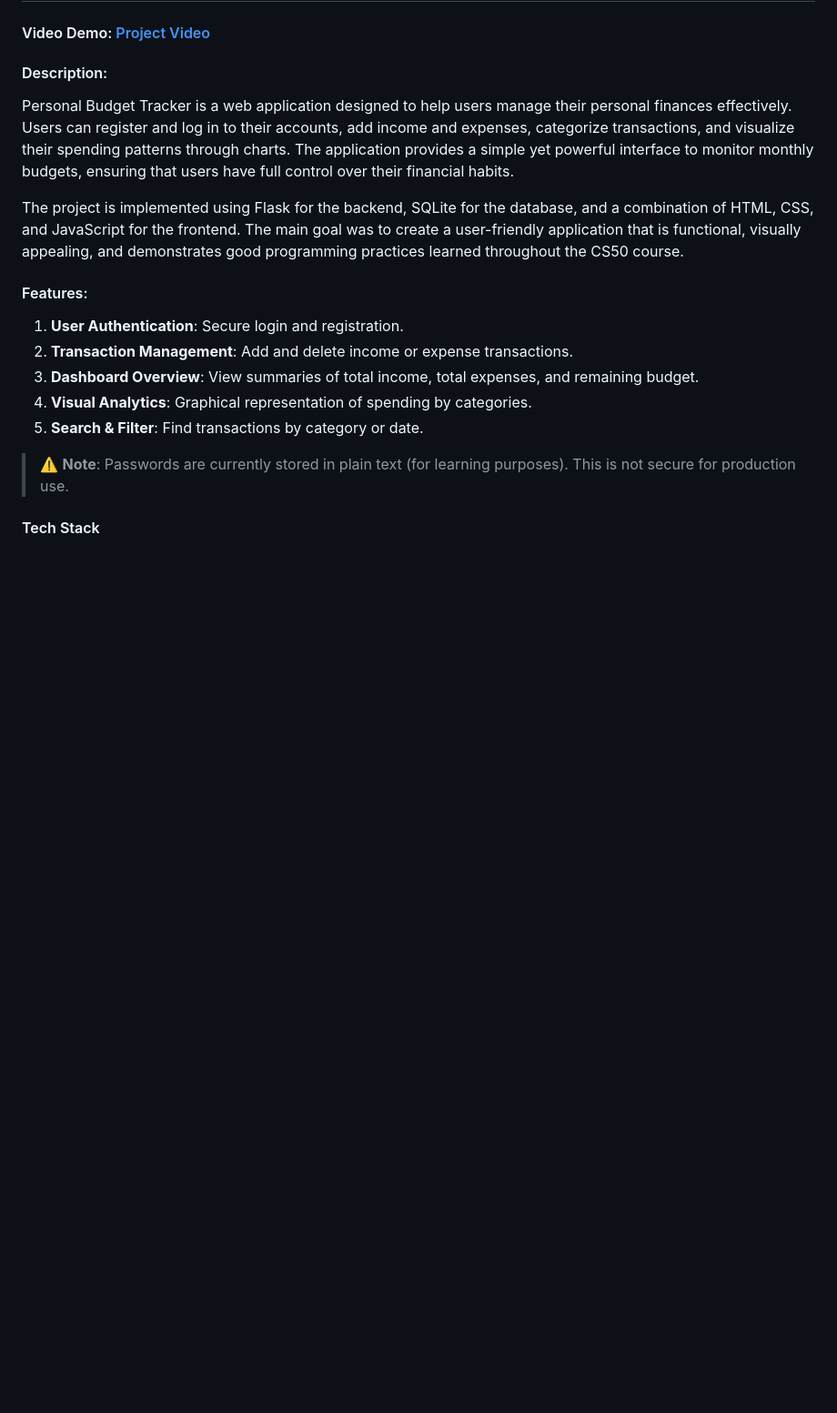
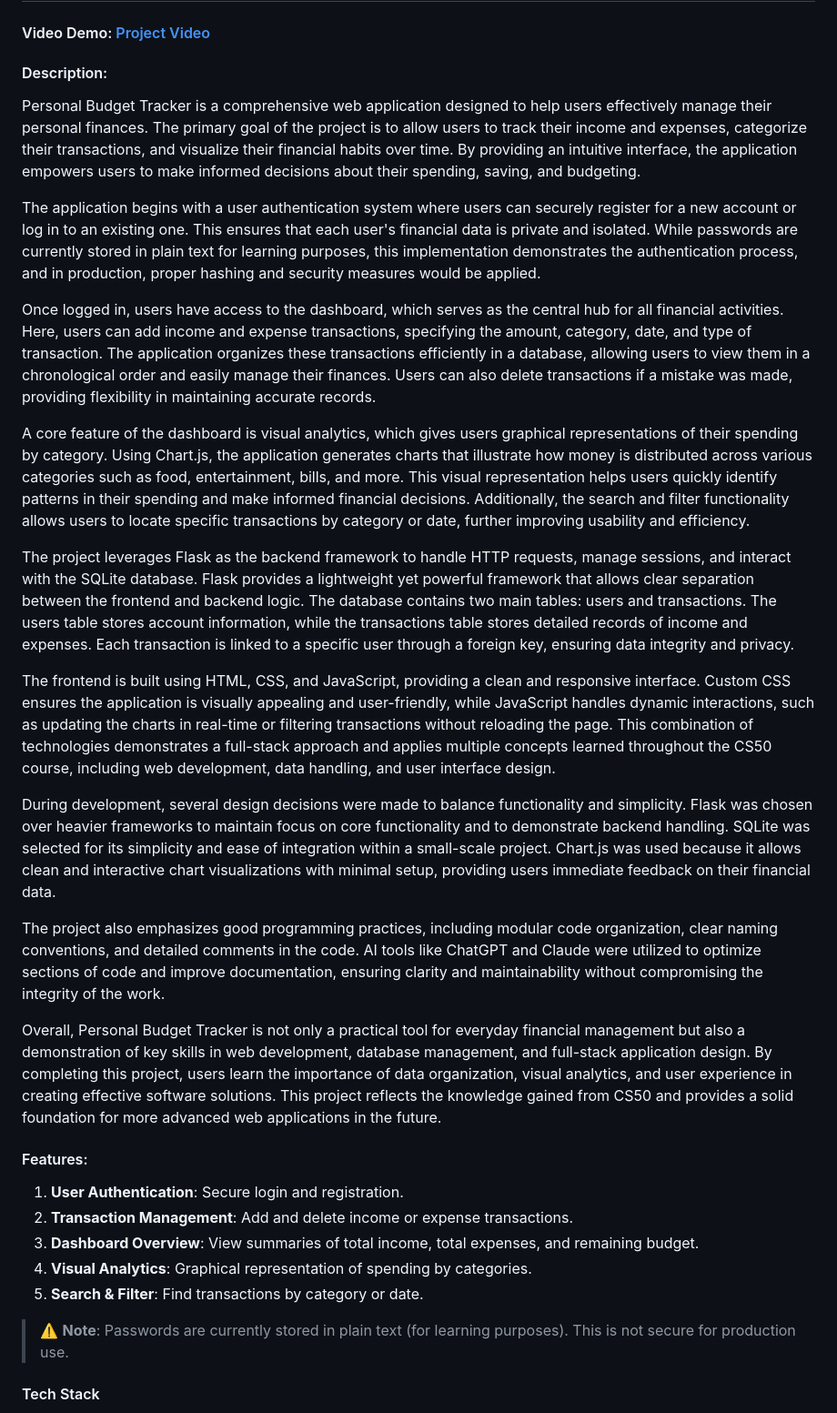
Before and after one commit to blacki4/CS50-Final_Project_Budget-Tracker, a Markdown page: README.md, the part around the change. Shown: that part at 91% size. Drawn GitHub-style; blank space fills up the shorter version.

```diff
--- a/README.md
+++ b/README.md
@@ -4,9 +4,23 @@
 
 #### Description:
 
-Personal Budget Tracker is a web application designed to help users manage their personal finances effectively. Users can register and log in to their accounts, add income and expenses, categorize transactions, and visualize their spending patterns through charts. The application provides a simple yet powerful interface to monitor monthly budgets, ensuring that users have full control over their financial habits.
+Personal Budget Tracker is a comprehensive web application designed to help users effectively manage their personal finances. The primary goal of the project is to allow users to track their income and expenses, categorize their transactions, and visualize their financial habits over time. By providing an intuitive interface, the application empowers users to make informed decisions about their spending, saving, and budgeting.
 
-The project is implemented using Flask for the backend, SQLite for the database, and a combination of HTML, CSS, and JavaScript for the frontend. The main goal was to create a user-friendly application that is functional, visually appealing, and demonstrates good programming practices learned throughout the CS50 course.
+The application begins with a user authentication system where users can securely register for a new account or log in to an existing one. This ensures that each user's financial data is private and isolated. While passwords are currently stored in plain text for learning purposes, this implementation demonstrates the authentication process, and in production, proper hashing and security measures would be applied.
+
+Once logged in, users have access to the dashboard, which serves as the central hub for all financial activities. Here, users can add income and expense transactions, specifying the amount, category, date, and type of transaction. The application organizes these transactions efficiently in a database, allowing users to view them in a chronological order and easily manage their finances. Users can also delete transactions if a mistake was made, providing flexibility in maintaining accurate records.
+
+A core feature of the dashboard is visual analytics, which gives users graphical representations of their spending by category. Using Chart.js, the application generates charts that illustrate how money is distributed across various categories such as food, entertainment, bills, and more. This visual representation helps users quickly identify patterns in their spending and make informed financial decisions. Additionally, the search and filter functionality allows users to locate specific transactions by category or date, further improving usability and efficiency.
+
+The project leverages Flask as the backend framework to handle HTTP requests, manage sessions, and interact with the SQLite database. Flask provides a lightweight yet powerful framework that allows clear separation between the frontend and backend logic. The database contains two main tables: users and transactions. The users table stores account information, while the transactions table stores detailed records of income and expenses. Each transaction is linked to a specific user through a foreign key, ensuring data integrity and privacy.
+
+The frontend is built using HTML, CSS, and JavaScript, providing a clean and responsive interface. Custom CSS ensures the application is visually appealing and user-friendly, while JavaScript handles dynamic interactions, such as updating the charts in real-time or filtering transactions without reloading the page. This combination of technologies demonstrates a full-stack approach and applies multiple concepts learned throughout the CS50 course, including web development, data handling, and user interface design.
+
+During development, several design decisions were made to balance functionality and simplicity. Flask was chosen over heavier frameworks to maintain focus on core functionality and to demonstrate backend handling. SQLite was selected for its simplicity and ease of integration within a small-scale project. Chart.js was used because it allows clean and interactive chart visualizations with minimal setup, providing users immediate feedback on their financial data.
+
+The project also emphasizes good programming practices, including modular code organization, clear naming conventions, and detailed comments in the code. AI tools like ChatGPT and Claude were utilized to optimize sections of code and improve documentation, ensuring clarity and maintainability without compromising the integrity of the work.
+
+Overall, Personal Budget Tracker is not only a practical tool for everyday financial management but also a demonstration of key skills in web development, database management, and full-stack application design. By completing this project, users learn the importance of data organization, visual analytics, and user experience in creating effective software solutions. This project reflects the knowledge gained from CS50 and provides a solid foundation for more advanced web applications in the future.
 
 #### Features:
 
```
